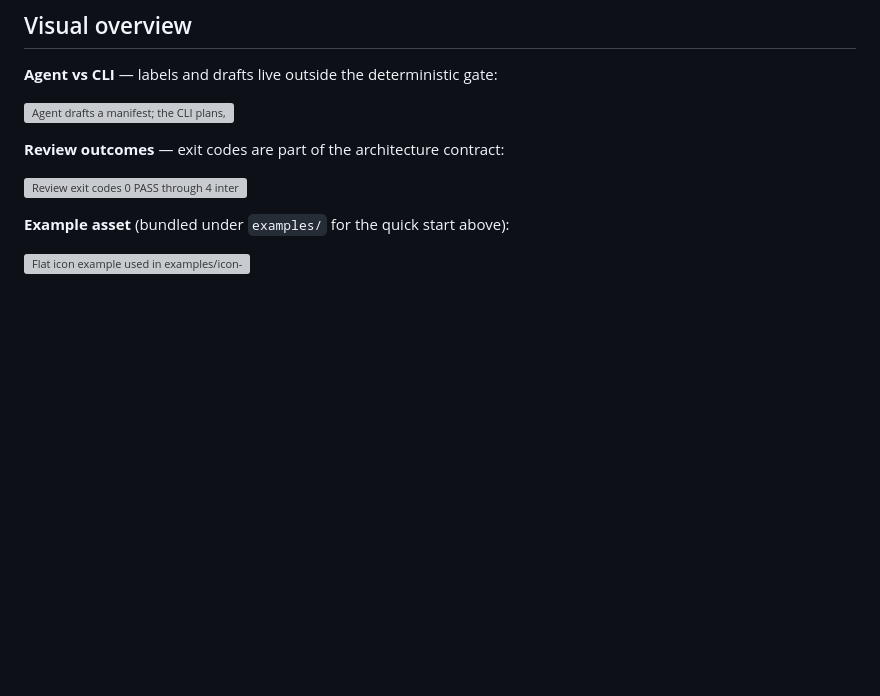
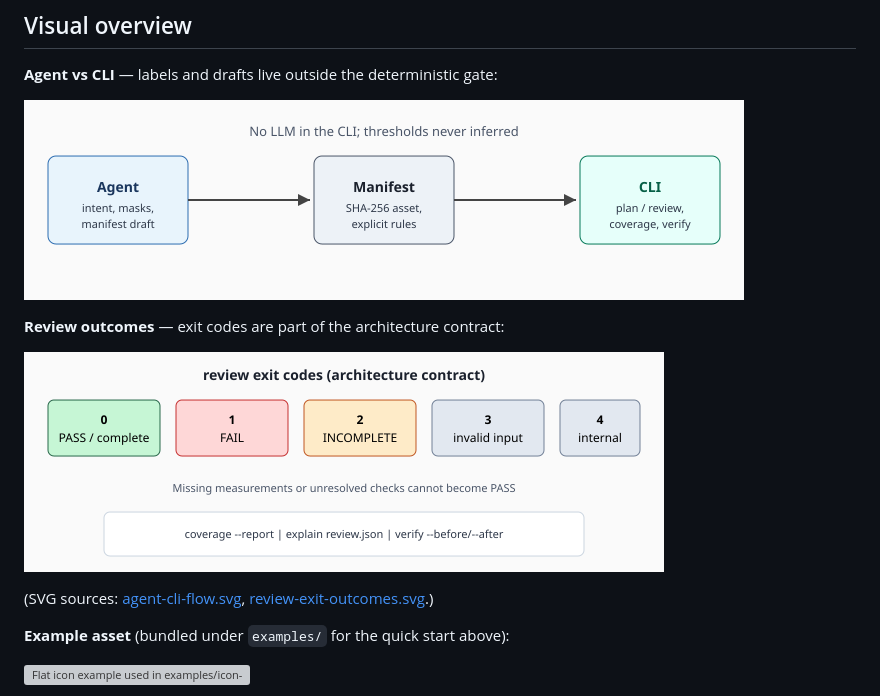
Before and after one commit to munsunouk/I-mage-not-AI, a Markdown page: README.md, the part around the change. Rendered like a GitHub page; pictures changed too: docs/assets/readme/agent-cli-flow.png (added), docs/assets/readme/review-exit-outcomes.png (added); blank space fills up the shorter version; grey boxes are pictures that could not be loaded.

Commit message:
Fix README diagrams: PNG renders and valid SVG UTF-8
GitHub and Cursor markdown reject broken UTF-8 in SVG and often block
SVG embeds. Ship PNG previews in README; keep fixed SVG sources.

Co-authored-by: munsunouk <munsunouk@users.noreply.github.com>

```diff
--- a/README.md
+++ b/README.md
@@ -49,11 +49,13 @@ For the full Agent + mask + manifest workflow, use the [i-mage-not-ai Skill](.ag
 
 **Agent vs CLI** — labels and drafts live outside the deterministic gate:
 
-![Agent drafts a manifest; the CLI plans, measures, and reviews](docs/assets/readme/agent-cli-flow.svg)
+![Agent drafts a manifest; the CLI plans, measures, and reviews](docs/assets/readme/agent-cli-flow.png)
 
 **Review outcomes** — exit codes are part of the architecture contract:
 
-![Review exit codes 0 PASS through 4 internal error](docs/assets/readme/review-exit-outcomes.svg)
+![Review exit codes 0 PASS through 4 internal error](docs/assets/readme/review-exit-outcomes.png)
+
+(SVG sources: [agent-cli-flow.svg](docs/assets/readme/agent-cli-flow.svg), [review-exit-outcomes.svg](docs/assets/readme/review-exit-outcomes.svg).)
 
 **Example asset** (bundled under `examples/` for the quick start above):
 
```
Also changed, not shown: 2 other files.
